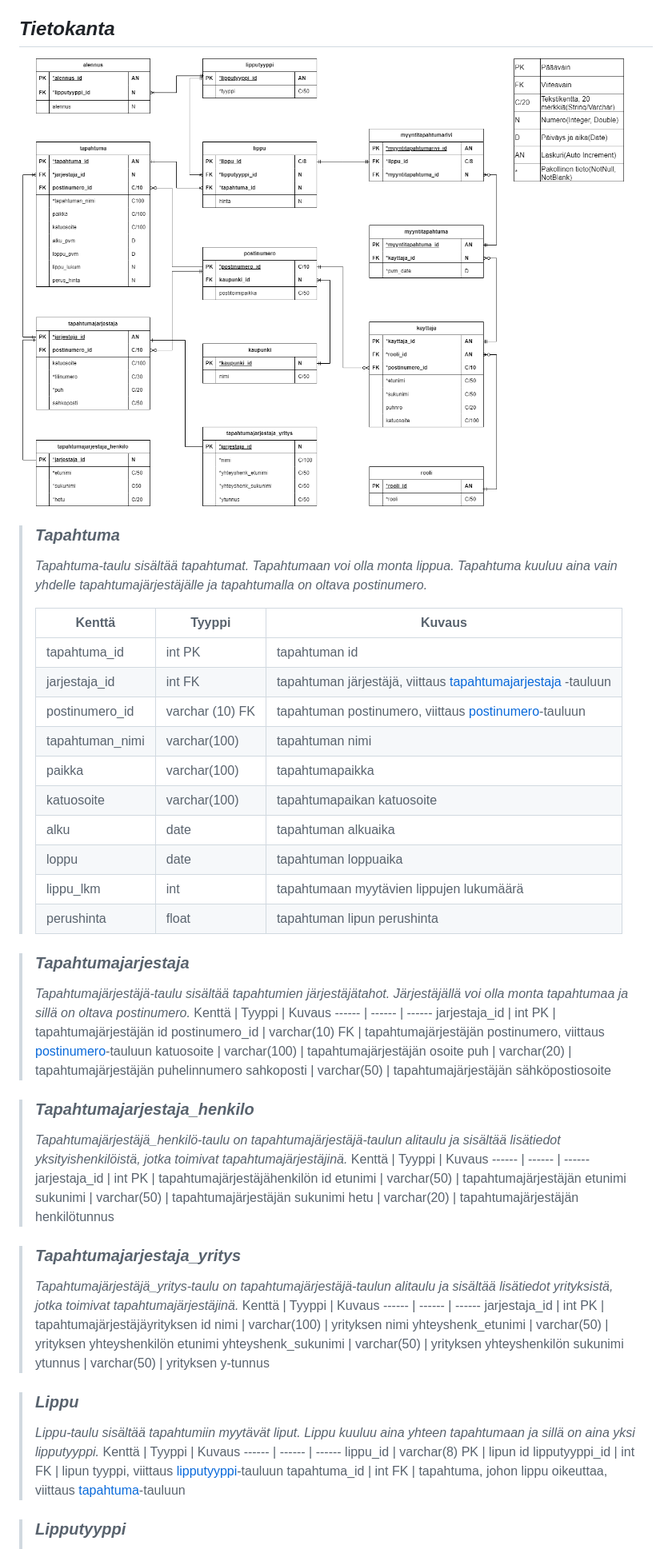
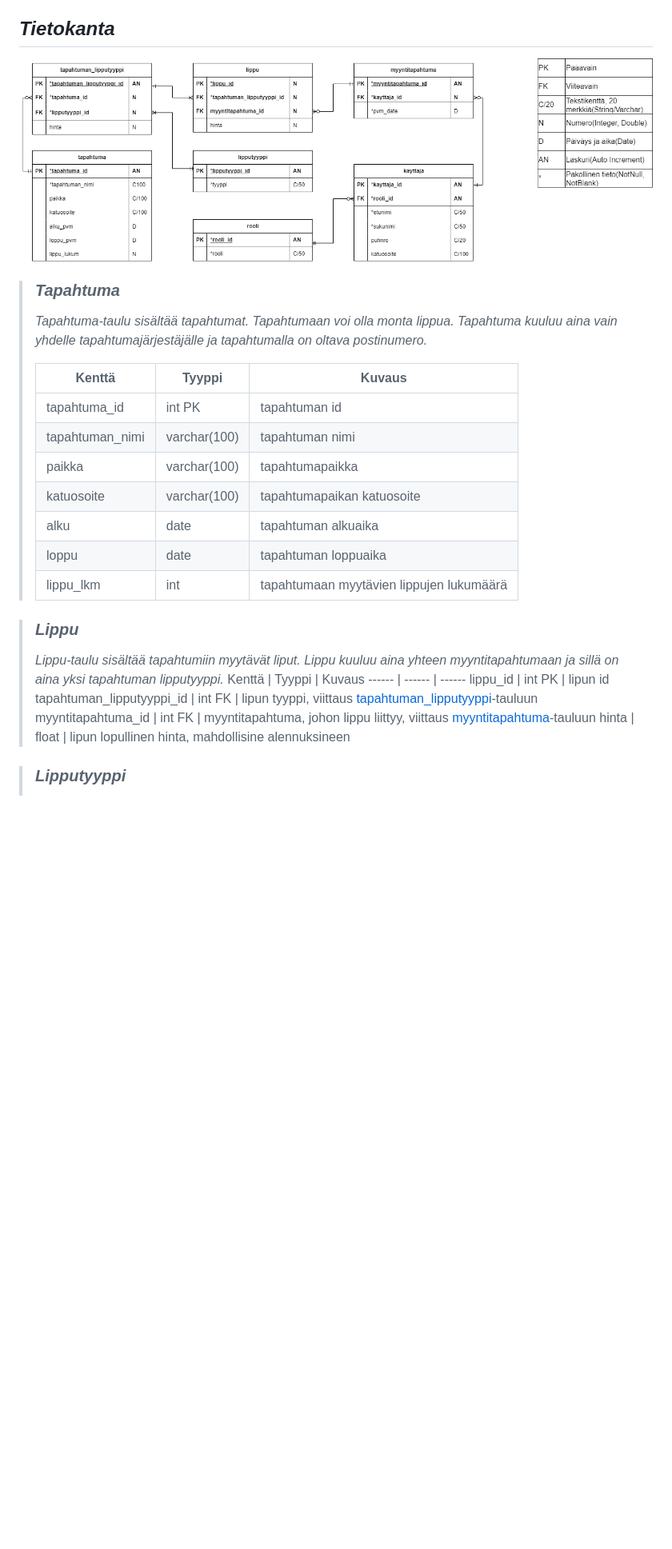
Before and after one commit to vilp91/Lipunmyyntijarjestelma, a Markdown page: Dokumentit/Projektidokumentaatio.md, the part around the change printed below. Shown: that part at 80% size. GitHub-like rendering; pictures changed too: Dokumentit/tietokantakaavio.png; blank space fills up the shorter version.

Commit message:
muutokset tietokantaan
osa tauluista poistettu (tapahtumanjärjestäjä + alitaulut, postinumero, kaupunki, myyntitapahtumarivi), tapahtuman_lipputyyppi -taulu lisätty,  attribuutteja  muutettu

```diff
--- a/Dokumentit/Projektidokumentaatio.md
+++ b/Dokumentit/Projektidokumentaatio.md
@@ -69,17 +69,17 @@ Ylläolevassa kaaviossa on kuvattu lipunmyyntijärjestelmän navigointi. Itse na
 > Kenttä | Tyyppi | Kuvaus
 > ------ | ------ | ------
 > tapahtuma_id | int PK | tapahtuman id
-> jarjestaja_id | int FK |  tapahtuman järjestäjä, viittaus  [tapahtumajarjestaja](#tapahtumajarjestaja) -tauluun
-> postinumero_id | varchar (10) FK | tapahtuman postinumero, viittaus [postinumero](#Postinumero)-tauluun
 > tapahtuman_nimi | varchar(100) | tapahtuman nimi
 > paikka | varchar(100) | tapahtumapaikka
 > katuosoite | varchar(100) | tapahtumapaikan katuosoite
 > alku | date | tapahtuman alkuaika
 > loppu | date | tapahtuman loppuaika
 > lippu_lkm | int | tapahtumaan myytävien lippujen lukumäärä
-> perushinta | float | tapahtuman lipun perushinta
+<!-- > perushinta | float | tapahtuman lipun perushinta
+> jarjestaja_id | int FK |  tapahtuman järjestäjä, viittaus  [tapahtumajarjestaja](#tapahtumajarjestaja) -tauluun
+> postinumero_id | varchar (10) FK | tapahtuman postinumero, viittaus [postinumero](#Postinumero)-tauluun -->
 
-> ### _Tapahtumajarjestaja_
+<!-- > ### _Tapahtumajarjestaja_
 > _Tapahtumajärjestäjä-taulu sisältää tapahtumien järjestäjätahot. Järjestäjällä voi olla monta tapahtumaa ja sillä on oltava postinumero._
 > Kenttä | Tyyppi | Kuvaus
 > ------ | ------ | ------
@@ -87,18 +87,18 @@ Ylläolevassa kaaviossa on kuvattu lipunmyyntijärjestelmän navigointi. Itse na
 > postinumero_id | varchar(10) FK | tapahtumajärjestäjän postinumero, viittaus [postinumero](#Postinumero)-tauluun
 > katuosoite | varchar(100) | tapahtumajärjestäjän osoite
 > puh | varchar(20) | tapahtumajärjestäjän puhelinnumero
-> sahkoposti | varchar(50) | tapahtumajärjestäjän sähköpostiosoite
+> sahkoposti | varchar(50) | tapahtumajärjestäjän sähköpostiosoite -->
 
-> ### _Tapahtumajarjestaja_henkilo_
+<!-- > ### _Tapahtumajarjestaja_henkilo_
 > _Tapahtumajärjestäjä_henkilö-taulu on tapahtumajärjestäjä-taulun alitaulu ja sisältää lisätiedot yksityishenkilöistä, jotka toimivat tapahtumajärjestäjinä._
 > Kenttä | Tyyppi | Kuvaus
 > ------ | ------ | ------
 > jarjestaja_id | int PK | tapahtumajärjestäjähenkilön id
 > etunimi | varchar(50) | tapahtumajärjestäjän etunimi
 > sukunimi | varchar(50) | tapahtumajärjestäjän sukunimi
-> hetu | varchar(20) | tapahtumajärjestäjän henkilötunnus
+> hetu | varchar(20) | tapahtumajärjestäjän henkilötunnus -->
 
-> ### _Tapahtumajarjestaja_yritys_
+<!-- > ### _Tapahtumajarjestaja_yritys_
 > _Tapahtumajärjestäjä_yritys-taulu on tapahtumajärjestäjä-taulun alitaulu ja sisältää lisätiedot yrityksistä, jotka toimivat tapahtumajärjestäjinä._
 > Kenttä | Tyyppi | Kuvaus
 > ------ | ------ | ------
@@ -106,15 +106,25 @@ Ylläolevassa kaaviossa on kuvattu lipunmyyntijärjestelmän navigointi. Itse na
 > nimi | varchar(100) | yrityksen nimi
 > yhteyshenk_etunimi | varchar(50) | yrityksen yhteyshenkilön etunimi
 > yhteyshenk_sukunimi | varchar(50) | yrityksen yhteyshenkilön sukunimi
-> ytunnus | varchar(50) | yrityksen y-tunnus
+> ytunnus | varchar(50) | yrityksen y-tunnus -->
 
-> ### _Lippu_
+<!-- > ### _Lippu_ // ALKUPERÄINEN
 > _Lippu-taulu sisältää tapahtumiin myytävät liput. Lippu kuuluu aina yhteen tapahtumaan ja sillä on aina yksi lipputyyppi._
 > Kenttä | Tyyppi | Kuvaus
 > ------ | ------ | ------
 > lippu_id | varchar(8) PK | lipun id
 > lipputyyppi_id | int FK | lipun tyyppi, viittaus [lipputyyppi](#lipputyyppi)-tauluun
 > tapahtuma_id | int FK | tapahtuma, johon lippu oikeuttaa, viittaus [tapahtuma](#tapahtuma)-tauluun
+> hinta | float | lipun hinta -->
+
+> ### _Lippu_
+> _Lippu-taulu sisältää tapahtumiin myytävät liput. Lippu kuuluu aina yhteen myyntitapahtumaan ja sillä on aina yksi tapahtuman lipputyyppi._
+> Kenttä | Tyyppi | Kuvaus
+> ------ | ------ | ------
+> lippu_id | int PK | lipun id
+> tapahtuman_lipputyyppi_id | int FK | lipun tyyppi, viittaus [tapahtuman_lipputyyppi](#tapahtuman_lipputyyppi)-tauluun
+> myyntitapahtuma_id | int FK | myyntitapahtuma, johon lippu liittyy, viittaus [myyntitapahtuma](#myyntitapahtuma)-tauluun
+> hinta | float | lipun lopullinen hinta, mahdollisine alennuksineen
 
 > ### _Lipputyyppi_
 > _Lipputyyppi-taulu sisältää lipputyypit. Lipputyyppi voi olla useassa lipussa._
```
Also changed, not shown: other parts of Dokumentit/Projektidokumentaatio.md (+28 -10 lines), 2 other files.
